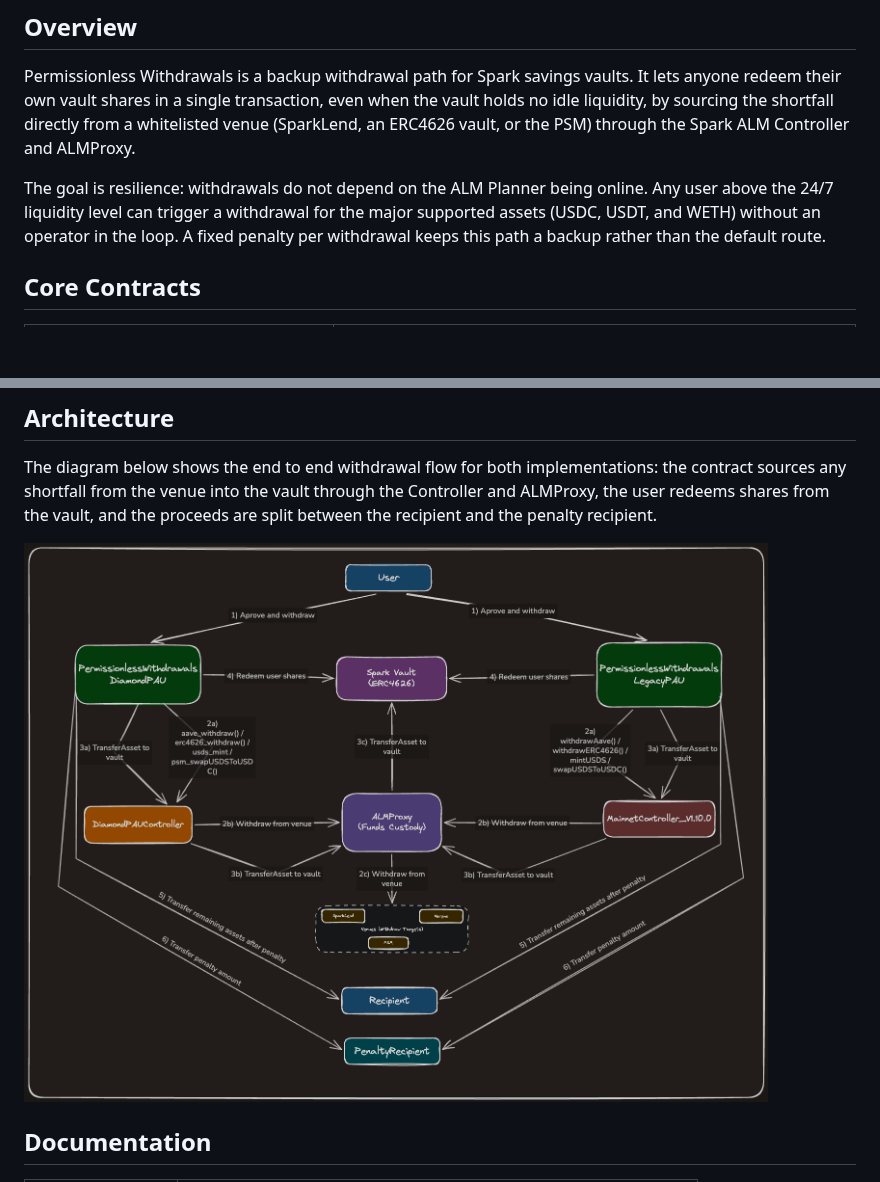
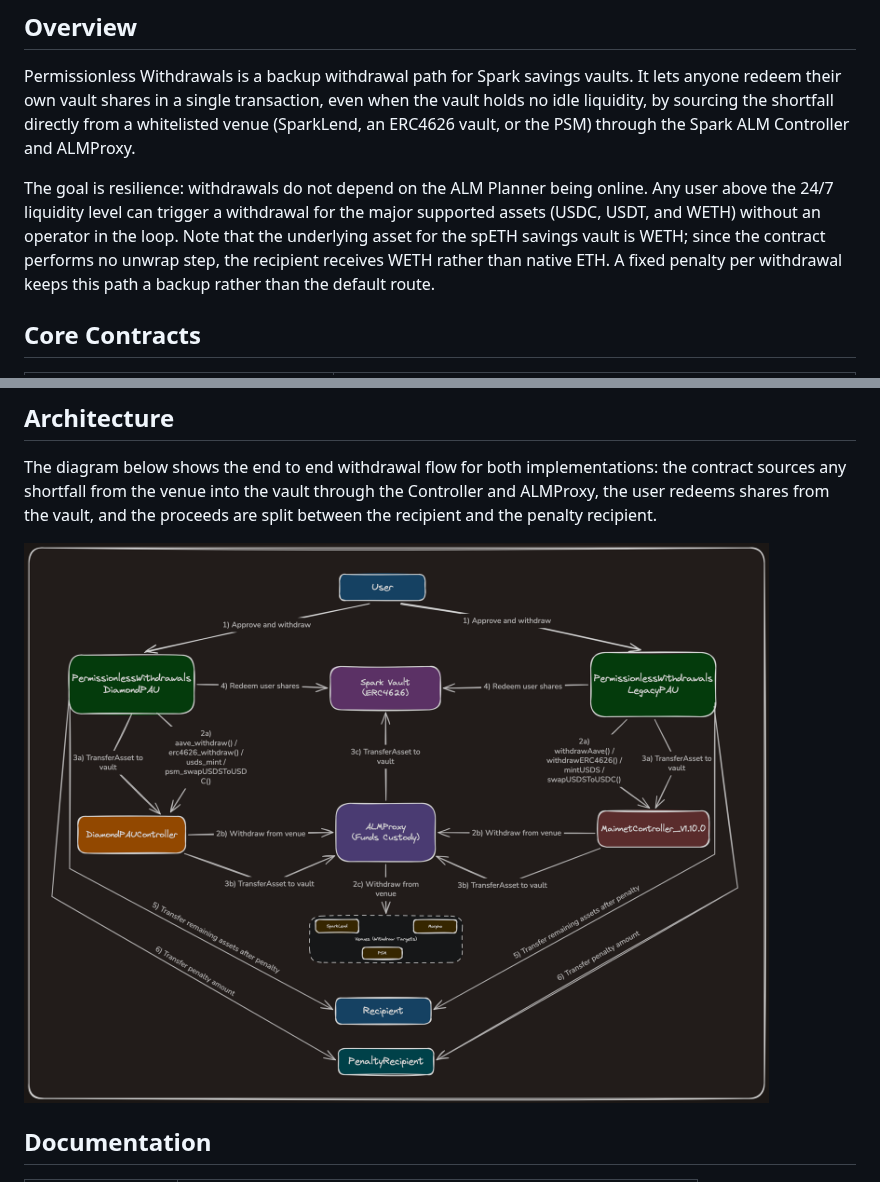
Before and after one commit to sparkdotfi/permissionless-withdrawals, a Markdown page: README.md, 2 parts joined by grey strips. GitHub-like rendering; pictures changed too: architecture_flow.png; blank space fills up the shorter version.

```diff
--- a/README.md
+++ b/README.md
@@ -7,7 +7,7 @@
 
 Permissionless Withdrawals is a backup withdrawal path for Spark savings vaults. It lets anyone redeem their own vault shares in a single transaction, even when the vault holds no idle liquidity, by sourcing the shortfall directly from a whitelisted venue (SparkLend, an ERC4626 vault, or the PSM) through the Spark ALM Controller and ALMProxy.
 
-The goal is resilience: withdrawals do not depend on the ALM Planner being online. Any user above the 24/7 liquidity level can trigger a withdrawal for the major supported assets (USDC, USDT, and WETH) without an operator in the loop. A fixed penalty per withdrawal keeps this path a backup rather than the default route.
+The goal is resilience: withdrawals do not depend on the ALM Planner being online. Any user above the 24/7 liquidity level can trigger a withdrawal for the major supported assets (USDC, USDT, and WETH) without an operator in the loop. Note that the underlying asset for the spETH savings vault is WETH; since the contract performs no unwrap step, the recipient receives WETH rather than native ETH. A fixed penalty per withdrawal keeps this path a backup rather than the default route.
 
 ## Core Contracts
 
```
Also changed, not shown: TECH_DOC.md (+6 -6 lines), 2 other files.
